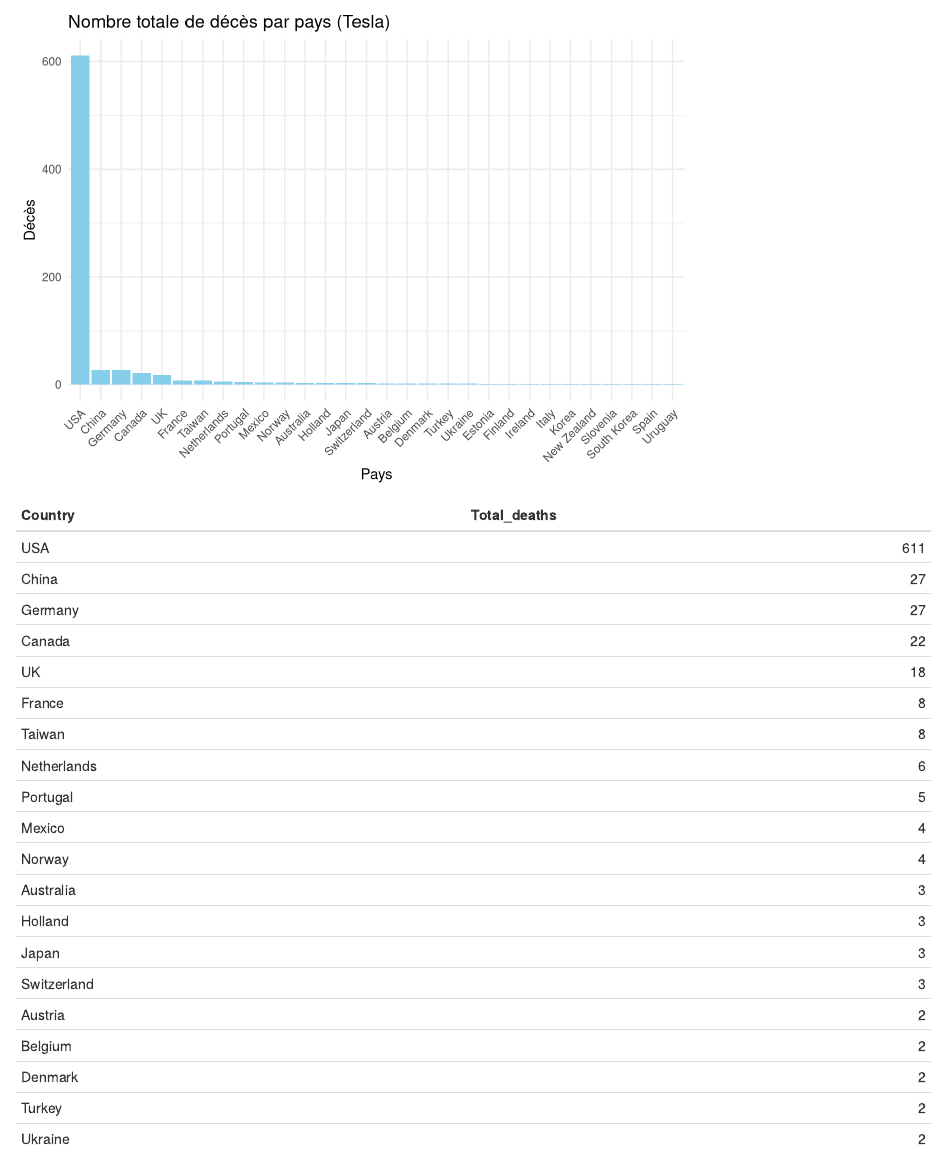
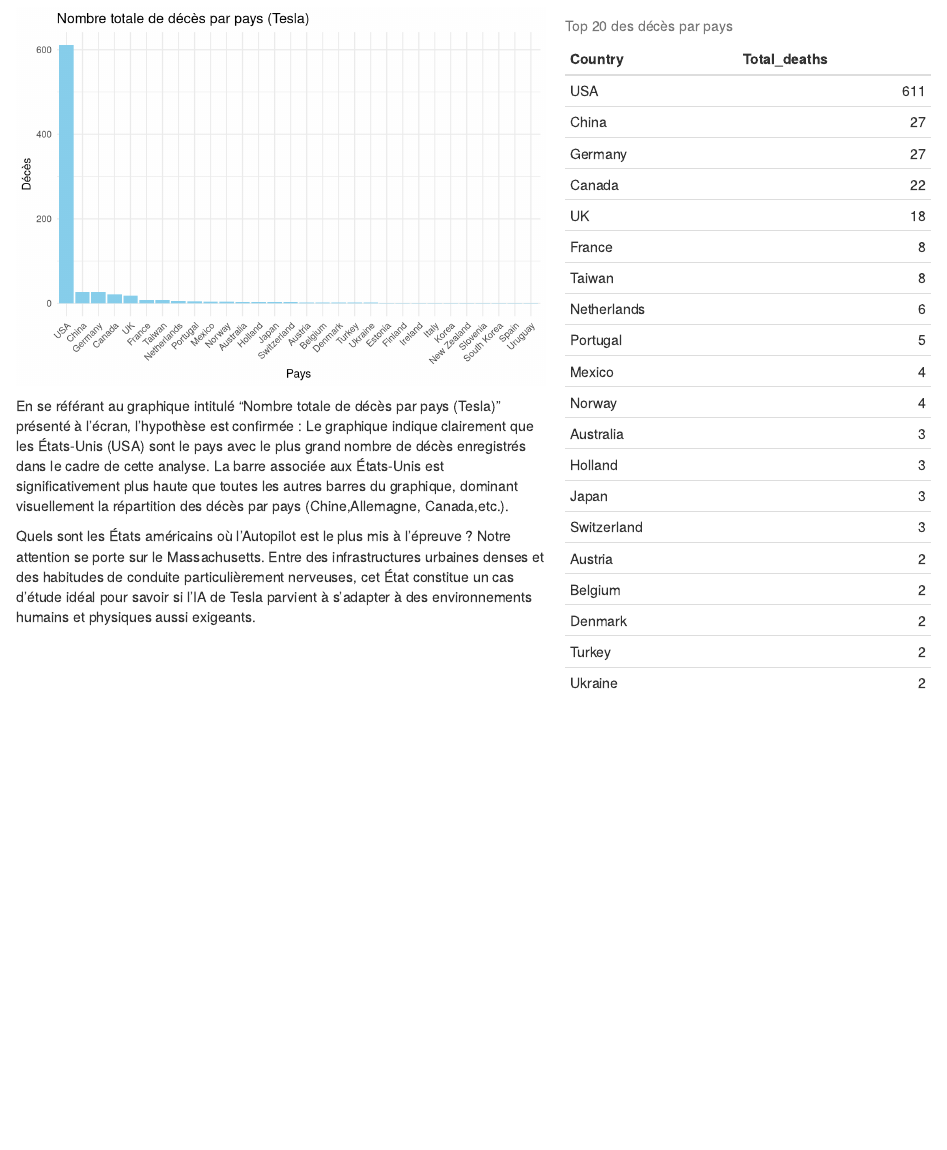
Before and after one commit to Annie-Rose007/Tesla_Project, an R Markdown document (Tesla_Project.Rmd): the page in a window 1100 px wide, from 3050 px down. Rendered offline with R 4.5, knitr and Pandoc, with nearby package versions.

Commit message:
"Ajout de divs pour graphique/texte du graph décès pour chaque pays. Modification du chunk-> knitr_Deaths_per_Country pour en avoir seulement 20."

````diff
--- a/Tesla_Project.Rmd
+++ b/Tesla_Project.Rmd
@@ -262,19 +266,31 @@
 
 ```
 
+En se référant au graphique intitulé "Nombre totale de décès par pays (Tesla)" présenté à l'écran, l'hypothèse est confirmée :
+Le graphique indique clairement que les États-Unis (USA) sont le pays avec le plus grand nombre de décès enregistrés dans le cadre de cette analyse. La barre associée aux États-Unis est significativement plus haute que toutes les autres barres du graphique, dominant visuellement la répartition des décès par pays (Chine,Allemagne, Canada,etc.).
+
+ Quels sont les États américains où l'Autopilot est le plus mis à l'épreuve ? Notre attention se porte sur le Massachusetts. Entre des infrastructures urbaines denses et des habitudes de conduite particulièrement nerveuses, cet État constitue un cas d'étude idéal pour savoir si l'IA de Tesla parvient à s'adapter à des environnements humains et physiques aussi exigeants.
+
+:::
+
+:::{style="flex: 20%;"}
 
 
 ```{r knitr_Deaths_per_Conutry}
-knitr::kable(Deaths_per_Country)
+knitr::kable(head(Deaths_per_Country, 20), caption = "Top 20 des décès par pays")
 
 ```
 
+:::
 
+::::
 
 En se référant au graphique intitulé "Nombre totale de décès par pays (Tesla)" présenté à l'écran, l'hypothèse est confirmée :
 Le graphique indique clairement que les États-Unis (USA) sont le pays avec le plus grand nombre de décès enregistrés dans le cadre de cette analyse. La barre associée aux États-Unis est significativement plus haute que toutes les autres barres du graphique, dominant visuellement la répartition des décès par pays (Chine,Allemagne, Canada,etc.).
 
  Quels sont les États américains où l'Autopilot est le plus mis à l'épreuve ? Notre attention se porte sur le Massachusetts. Entre des infrastructures urbaines denses et des habitudes de conduite particulièrement nerveuses, cet État constitue un cas d'étude idéal pour savoir si l'IA de Tesla parvient à s'adapter à des environnements humains et physiques aussi exigeants.
+
+
 
 
 ```{r graph_deaths_usa_state}
````
Also changed, not shown: Tesla_Project.Rmd (5 more changed lines).
